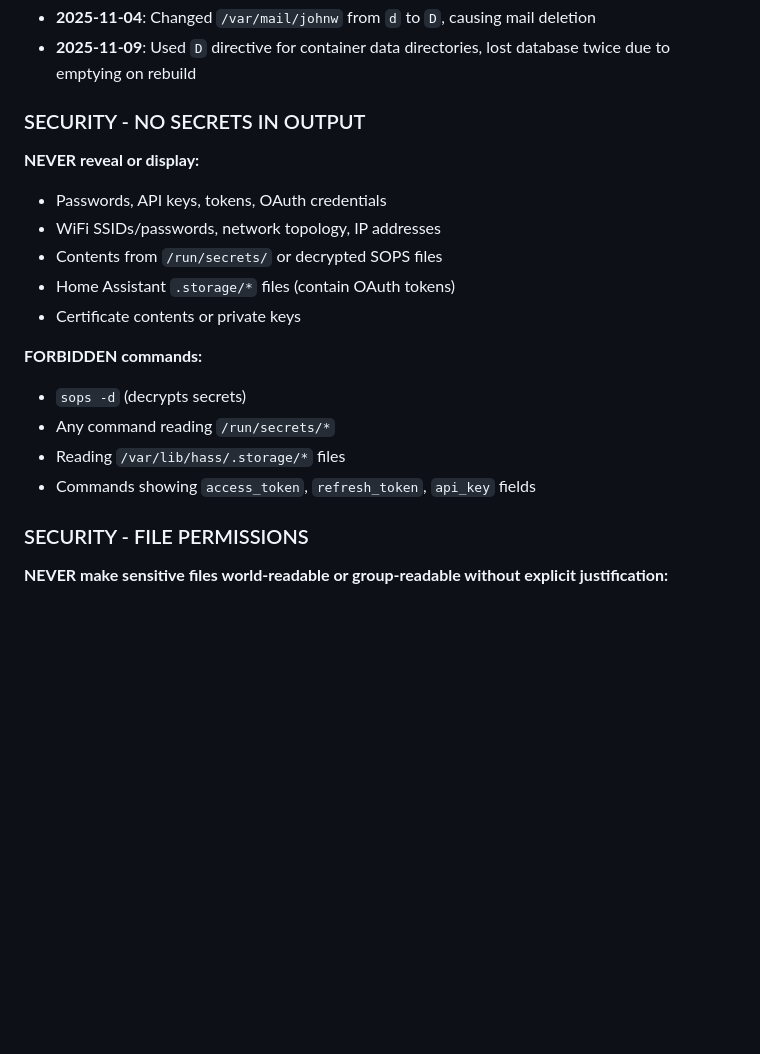
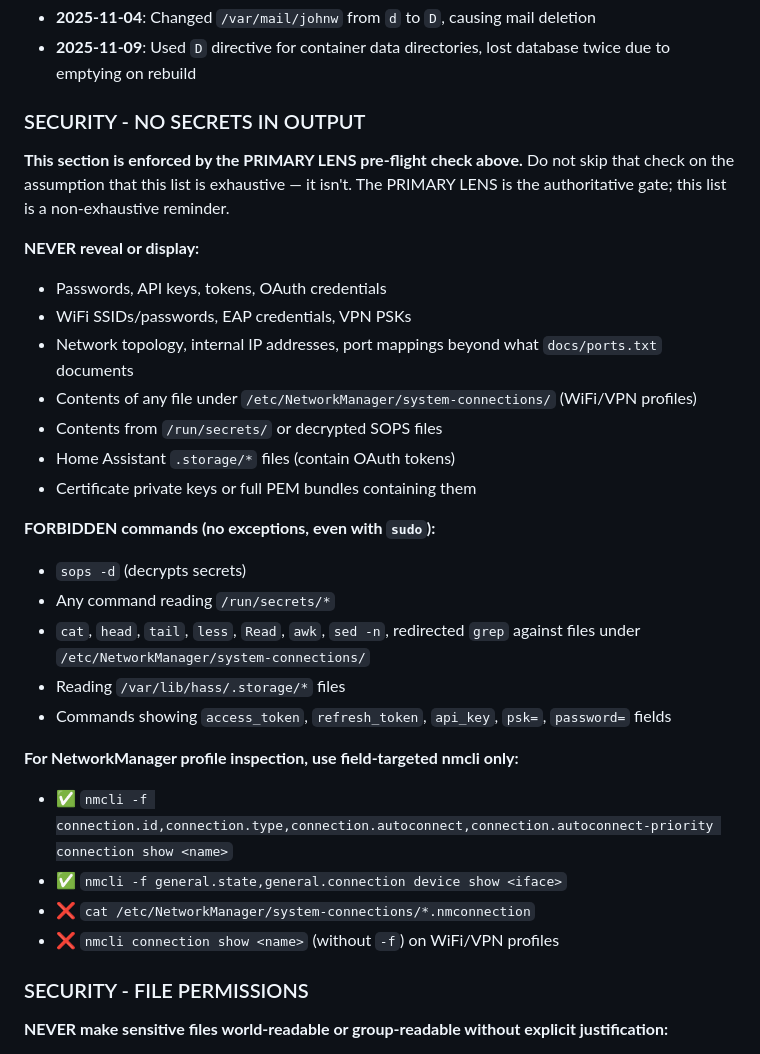
Before and after one commit to jwiegley/nixos-config, a Markdown page: CLAUDE.md, the part around one of its changes. GitHub-like rendering; blank space fills up the shorter version.

```diff
--- a/CLAUDE.md
+++ b/CLAUDE.md
@@ -35,18 +94,32 @@ Guidance for Claude Code when working with this NixOS repository.
 
 ### SECURITY - NO SECRETS IN OUTPUT
 
+**This section is enforced by the PRIMARY LENS pre-flight check above.** Do not skip
+that check on the assumption that this list is exhaustive — it isn't. The PRIMARY
+LENS is the authoritative gate; this list is a non-exhaustive reminder.
+
 **NEVER reveal or display:**
 - Passwords, API keys, tokens, OAuth credentials
-- WiFi SSIDs/passwords, network topology, IP addresses
+- WiFi SSIDs/passwords, EAP credentials, VPN PSKs
+- Network topology, internal IP addresses, port mappings beyond what `docs/ports.txt` documents
+- Contents of any file under `/etc/NetworkManager/system-connections/` (WiFi/VPN profiles)
 - Contents from `/run/secrets/` or decrypted SOPS files
 - Home Assistant `.storage/*` files (contain OAuth tokens)
-- Certificate contents or private keys
+- Certificate private keys or full PEM bundles containing them
 
-**FORBIDDEN commands:**
+**FORBIDDEN commands (no exceptions, even with `sudo`):**
 - `sops -d` (decrypts secrets)
 - Any command reading `/run/secrets/*`
+- `cat`, `head`, `tail`, `less`, `Read`, `awk`, `sed -n`, redirected `grep` against
+  files under `/etc/NetworkManager/system-connections/`
 - Reading `/var/lib/hass/.storage/*` files
-- Commands showing `access_token`, `refresh_token`, `api_key` fields
+- Commands showing `access_token`, `refresh_token`, `api_key`, `psk=`, `password=` fields
+
+**For NetworkManager profile inspection, use field-targeted nmcli only:**
+- ✅ `nmcli -f connection.id,connection.type,connection.autoconnect,connection.autoconnect-priority connection show <name>`
+- ✅ `nmcli -f general.state,general.connection device show <iface>`
+- ❌ `cat /etc/NetworkManager/system-connections/*.nmconnection`
+- ❌ `nmcli connection show <name>` (without `-f`) on WiFi/VPN profiles
 
 ### SECURITY - FILE PERMISSIONS
 
```
Also changed, not shown: other parts of CLAUDE.md (+59 -0 lines).
